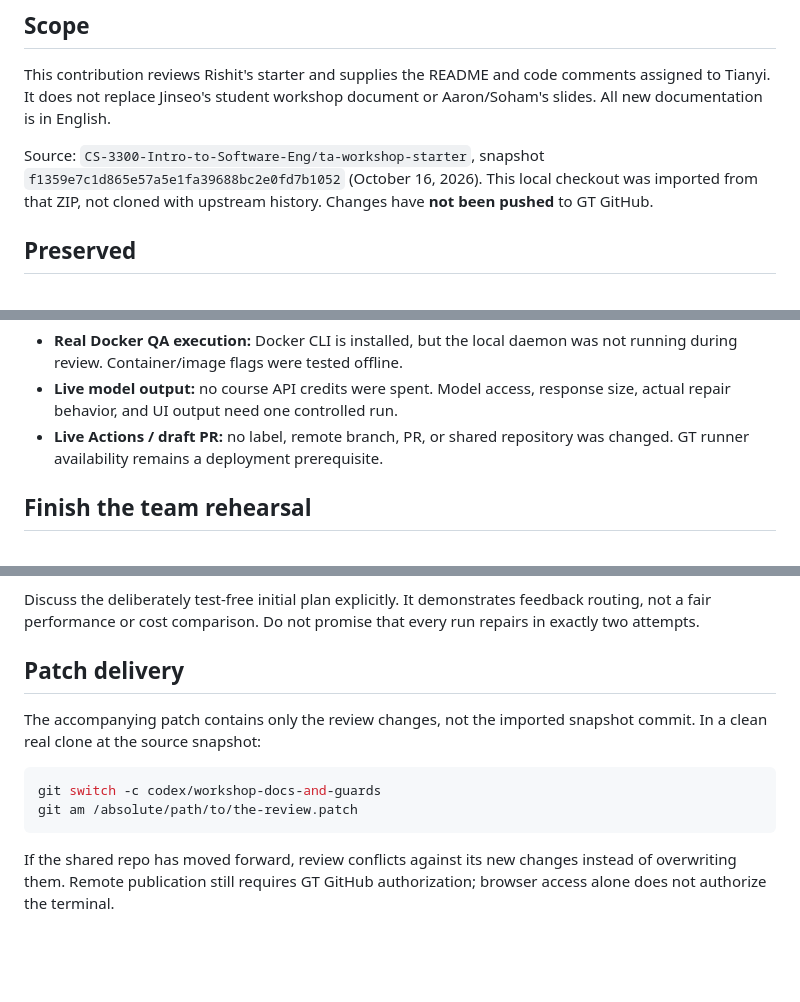
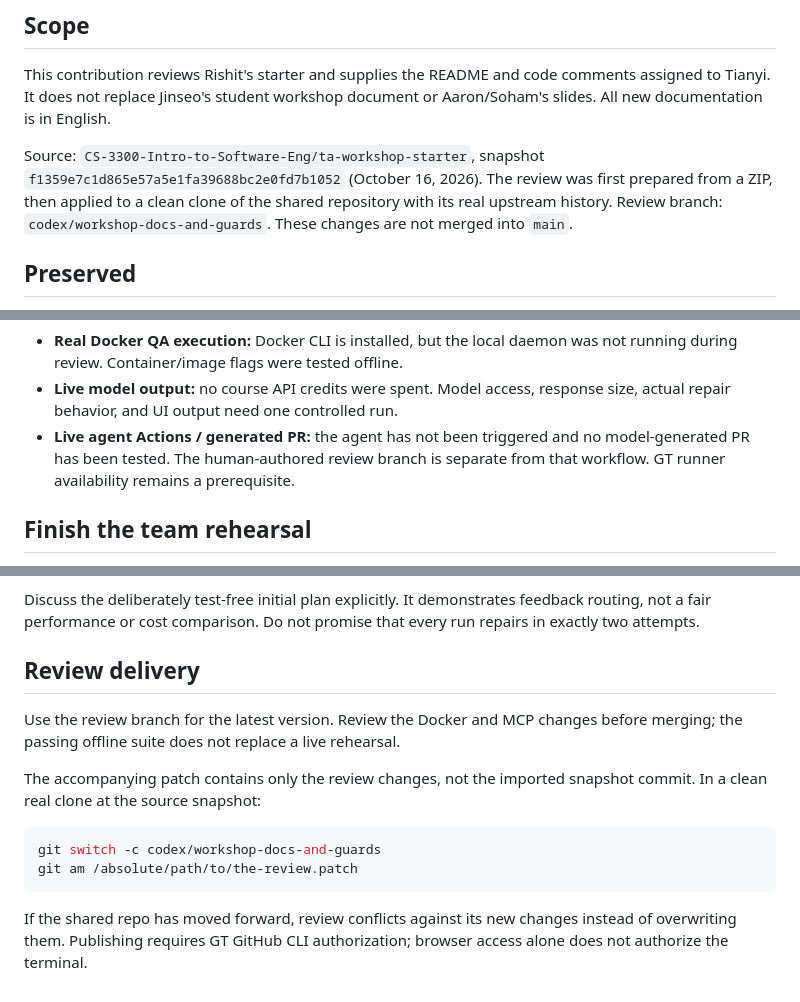
Before and after one commit to AlbertZheng123/ta-workshop-fork, a Markdown page: docs/ta-handoff.md, 3 parts joined by grey strips. Rendered like a GitHub page; blank space fills up the shorter version.

Commit message:
Clarify review delivery and pending live rehearsal

````diff
--- a/docs/ta-handoff.md
+++ b/docs/ta-handoff.md
@@ -8,8 +8,9 @@ document or Aaron/Soham's slides. All new documentation is in English.
 
 Source: `CS-3300-Intro-to-Software-Eng/ta-workshop-starter`, snapshot
 `f1359e7c1d865e57a5e1fa39688bc2e0fd7b1052` (October 16, 2026).
-This local checkout was imported from that ZIP, not cloned with upstream
-history. Changes have **not been pushed** to GT GitHub.
+The review was first prepared from a ZIP, then applied to a clean clone of the
+shared repository with its real upstream history. Review branch:
+`codex/workshop-docs-and-guards`. These changes are not merged into `main`.
 
 ## Preserved
 
@@ -66,8 +67,9 @@ Not yet verified:
   was not running during review. Container/image flags were tested offline.
 - **Live model output:** no course API credits were spent. Model access,
   response size, actual repair behavior, and UI output need one controlled run.
-- **Live Actions / draft PR:** no label, remote branch, PR, or shared repository
-  was changed. GT runner availability remains a deployment prerequisite.
+- **Live agent Actions / generated PR:** the agent has not been triggered and
+  no model-generated PR has been tested. The human-authored review branch is
+  separate from that workflow. GT runner availability remains a prerequisite.
 
 ## Finish the team rehearsal
 
@@ -91,7 +93,10 @@ Discuss the deliberately test-free initial plan explicitly. It demonstrates
 feedback routing, not a fair performance or cost comparison. Do not promise
 that every run repairs in exactly two attempts.
 
-## Patch delivery
+## Review delivery
+
+Use the review branch for the latest version. Review the Docker and MCP changes
+before merging; the passing offline suite does not replace a live rehearsal.
 
 The accompanying patch contains only the review changes, not the imported
 snapshot commit. In a clean real clone at the source snapshot:
@@ -102,5 +107,5 @@ git am /absolute/path/to/the-review.patch
 ```
 
 If the shared repo has moved forward, review conflicts against its new changes
-instead of overwriting them. Remote publication still requires GT GitHub
-authorization; browser access alone does not authorize the terminal.
+instead of overwriting them. Publishing requires GT GitHub CLI authorization;
+browser access alone does not authorize the terminal.
````
